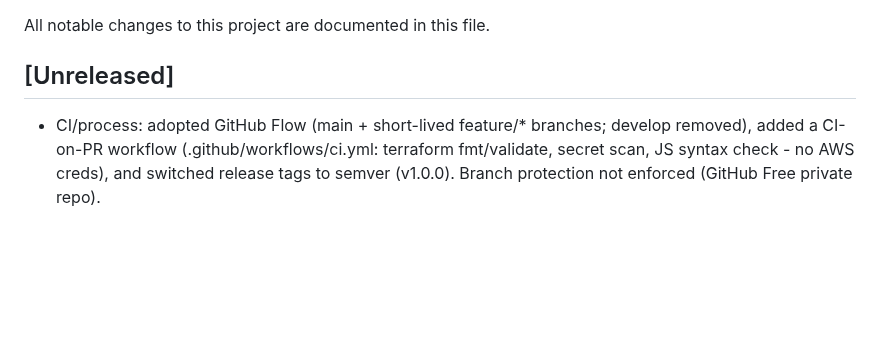
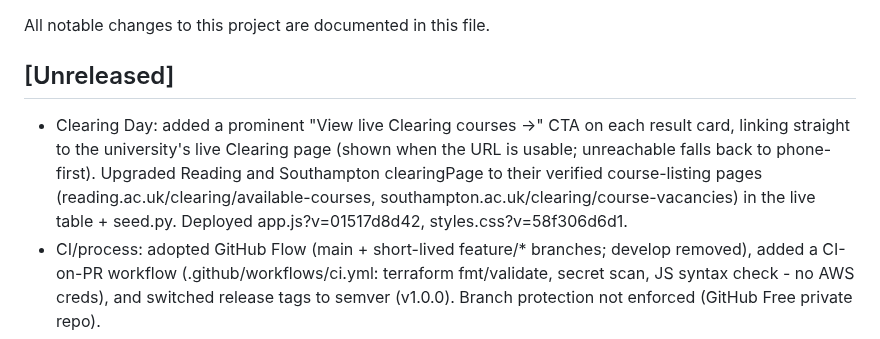
Before and after one commit to usmanmehr/clearing-course-finder, a Markdown page: CHANGELOG.md, the part around the change. GitHub-like rendering; blank space fills up the shorter version.

Commit message:
Clearing Day: prominent View-live-Clearing-courses CTA + Reading/Southampton deep-link upgrade

```diff
--- a/CHANGELOG.md
+++ b/CHANGELOG.md
@@ -3,6 +3,12 @@
 All notable changes to this project are documented in this file.
 
 ## [Unreleased]
+- Clearing Day: added a prominent "View live Clearing courses →" CTA on each
+  result card, linking straight to the university's live Clearing page (shown when
+  the URL is usable; unreachable falls back to phone-first). Upgraded Reading and
+  Southampton clearingPage to their verified course-listing pages
+  (reading.ac.uk/clearing/available-courses, southampton.ac.uk/clearing/course-vacancies)
+  in the live table + seed.py. Deployed app.js?v=01517d8d42, styles.css?v=58f306d6d1.
 - CI/process: adopted GitHub Flow (main + short-lived feature/* branches; develop
   removed), added a CI-on-PR workflow (.github/workflows/ci.yml: terraform
   fmt/validate, secret scan, JS syntax check - no AWS creds), and switched release
```
